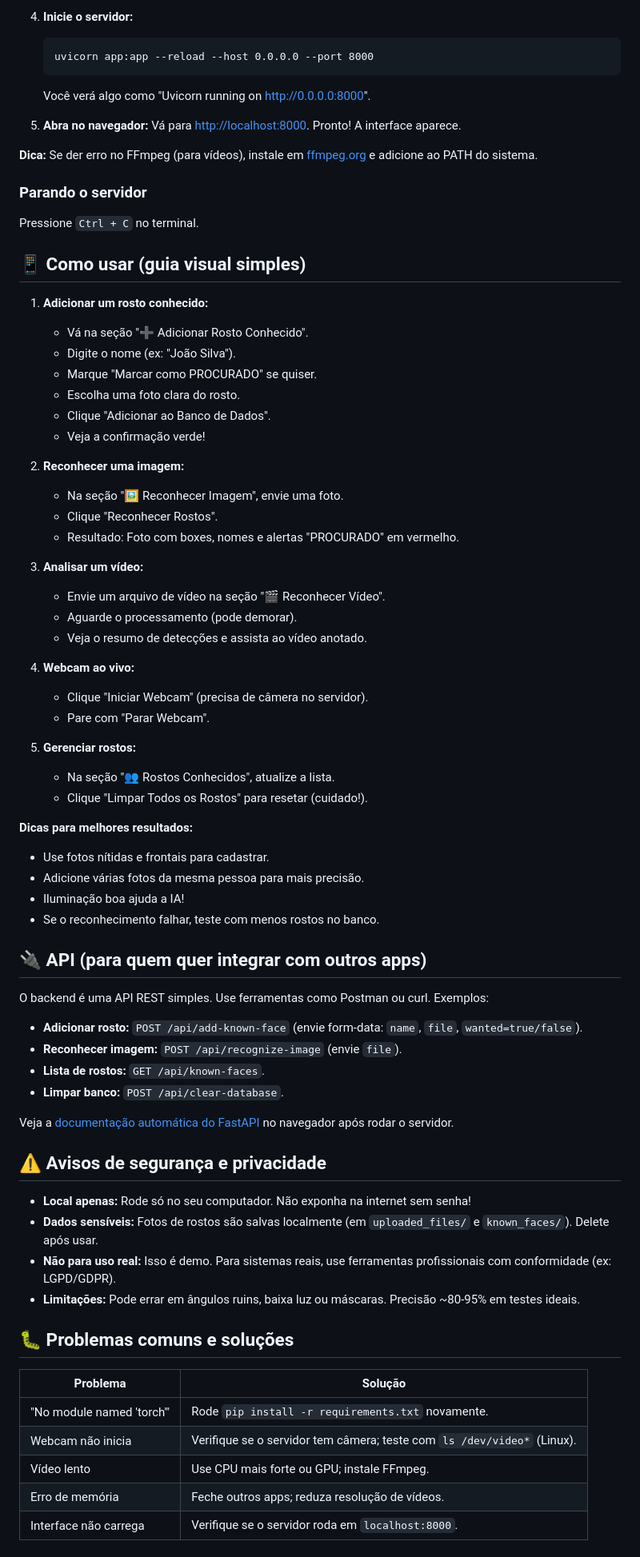
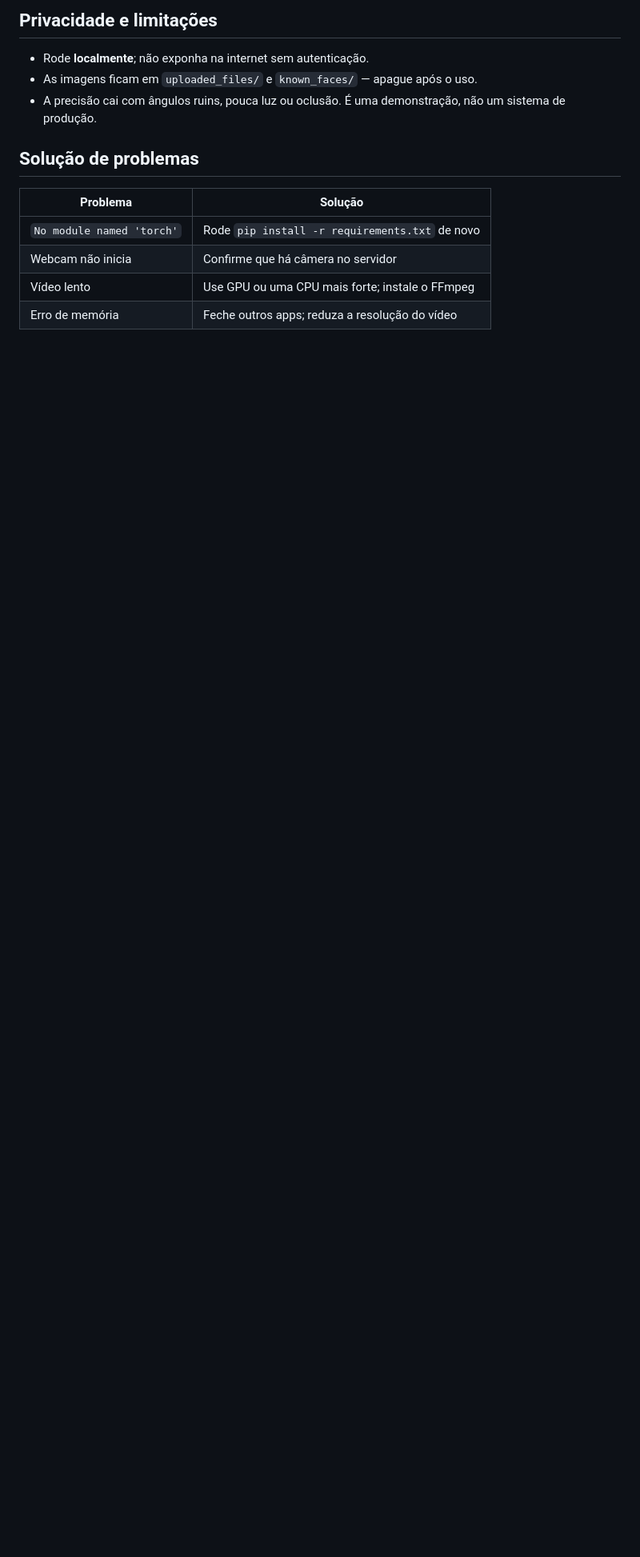
Before and after one commit to PeedroSantos/face-warrant, a Markdown page: README.md, the part around one of its changes. Shown at 80% size. GitHub-like rendering; blank space fills up the shorter version.

````diff
--- a/README.md
+++ b/README.md
@@ -71,77 +65,17 @@ Não se preocupe se não souber disso tudo – o foco é no uso, não no código
 
-4. **Inicie o servidor:**
-   ```
-   uvicorn app:app --reload --host 0.0.0.0 --port 8000
-   ```
-   Você verá algo como "Uvicorn running on http://0.0.0.0:8000".
+## Privacidade e limitações
 
-5. **Abra no navegador:**
-   Vá para [http://localhost:8000](http://localhost:8000). Pronto! A interface aparece.
+- Rode **localmente**; não exponha na internet sem autenticação.
+- As imagens ficam em `uploaded_files/` e `known_faces/` — apague após o uso.
+- A precisão cai com ângulos ruins, pouca luz ou oclusão. É uma demonstração,
+  não um sistema de produção.
 
-**Dica:** Se der erro no FFmpeg (para vídeos), instale em [ffmpeg.org](https://ffmpeg.org/download.html) e adicione ao PATH do sistema.
-
-### Parando o servidor
-Pressione `Ctrl + C` no terminal.
-
-## 📱 Como usar (guia visual simples)
-
-1. **Adicionar um rosto conhecido:**
-   - Vá na seção "➕ Adicionar Rosto Conhecido".
-   - Digite o nome (ex: "João Silva").
-   - Marque "Marcar como PROCURADO" se quiser.
-   - Escolha uma foto clara do rosto.
-   - Clique "Adicionar ao Banco de Dados".
-   - Veja a confirmação verde!
-
-2. **Reconhecer uma imagem:**
-   - Na seção "🖼️ Reconhecer Imagem", envie uma foto.
-   - Clique "Reconhecer Rostos".
-   - Resultado: Foto com boxes, nomes e alertas "PROCURADO" em vermelho.
-
-3. **Analisar um vídeo:**
-   - Envie um arquivo de vídeo na seção "🎬 Reconhecer Vídeo".
-   - Aguarde o processamento (pode demorar).
-   - Veja o resumo de detecções e assista ao vídeo anotado.
-
-4. **Webcam ao vivo:**
-   - Clique "Iniciar Webcam" (precisa de câmera no servidor).
-   - Pare com "Parar Webcam".
-
-5. **Gerenciar rostos:**
-   - Na seção "👥 Rostos Conhecidos", atualize a lista.
-   - Clique "Limpar Todos os Rostos" para resetar (cuidado!).
-
-**Dicas para melhores resultados:**
-- Use fotos nítidas e frontais para cadastrar.
-- Adicione várias fotos da mesma pessoa para mais precisão.
-- Iluminação boa ajuda a IA!
-- Se o reconhecimento falhar, teste com menos rostos no banco.
-
-## 🔌 API (para quem quer integrar com outros apps)
-
-O backend é uma API REST simples. Use ferramentas como Postman ou curl. Exemplos:
-
-- **Adicionar rosto:** `POST /api/add-known-face` (envie form-data: `name`, `file`, `wanted=true/false`).
-- **Reconhecer imagem:** `POST /api/recognize-image` (envie `file`).
-- **Lista de rostos:** `GET /api/known-faces`.
-- **Limpar banco:** `POST /api/clear-database`.
-
-Veja a [documentação automática do FastAPI](http://localhost:8000/docs) no navegador após rodar o servidor.
-
-## ⚠️ Avisos de segurança e privacidade
-
-- **Local apenas:** Rode só no seu computador. Não exponha na internet sem senha!
-- **Dados sensíveis:** Fotos de rostos são salvas localmente (em `uploaded_files/` e `known_faces/`). Delete após usar.
-- **Não para uso real:** Isso é demo. Para sistemas reais, use ferramentas profissionais com conformidade (ex: LGPD/GDPR).
-- **Limitações:** Pode errar em ângulos ruins, baixa luz ou máscaras. Precisão ~80-95% em testes ideais.
-
-## 🐛 Problemas comuns e soluções
+## Solução de problemas
 
 | Problema | Solução |
 |----------|---------|
-| "No module named 'torch'" | Rode `pip install -r requirements.txt` novamente. |
-| Webcam não inicia | Verifique se o servidor tem câmera; teste com `ls /dev/video*` (Linux). |
-| Vídeo lento | Use CPU mais forte ou GPU; instale FFmpeg. |
-| Erro de memória | Feche outros apps; reduza resolução de vídeos. |
-| Interface não carrega | Verifique se o servidor roda em `localhost:8000`. |
+| `No module named 'torch'` | Rode `pip install -r requirements.txt` de novo |
+| Webcam não inicia | Confirme que há câmera no servidor |
+| Vídeo lento | Use GPU ou uma CPU mais forte; instale o FFmpeg |
+| Erro de memória | Feche outros apps; reduza a resolução do vídeo |
 
````
Also changed, not shown: other parts of README.md (+52 -59 lines).
